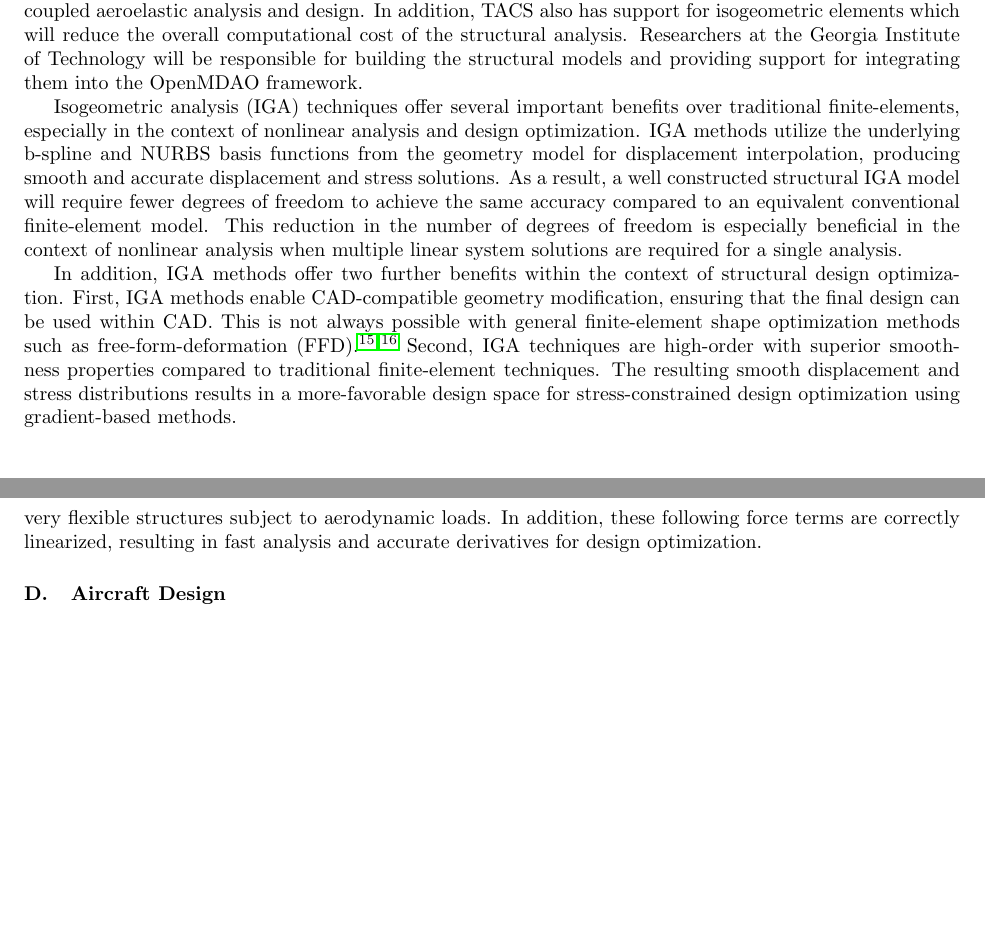
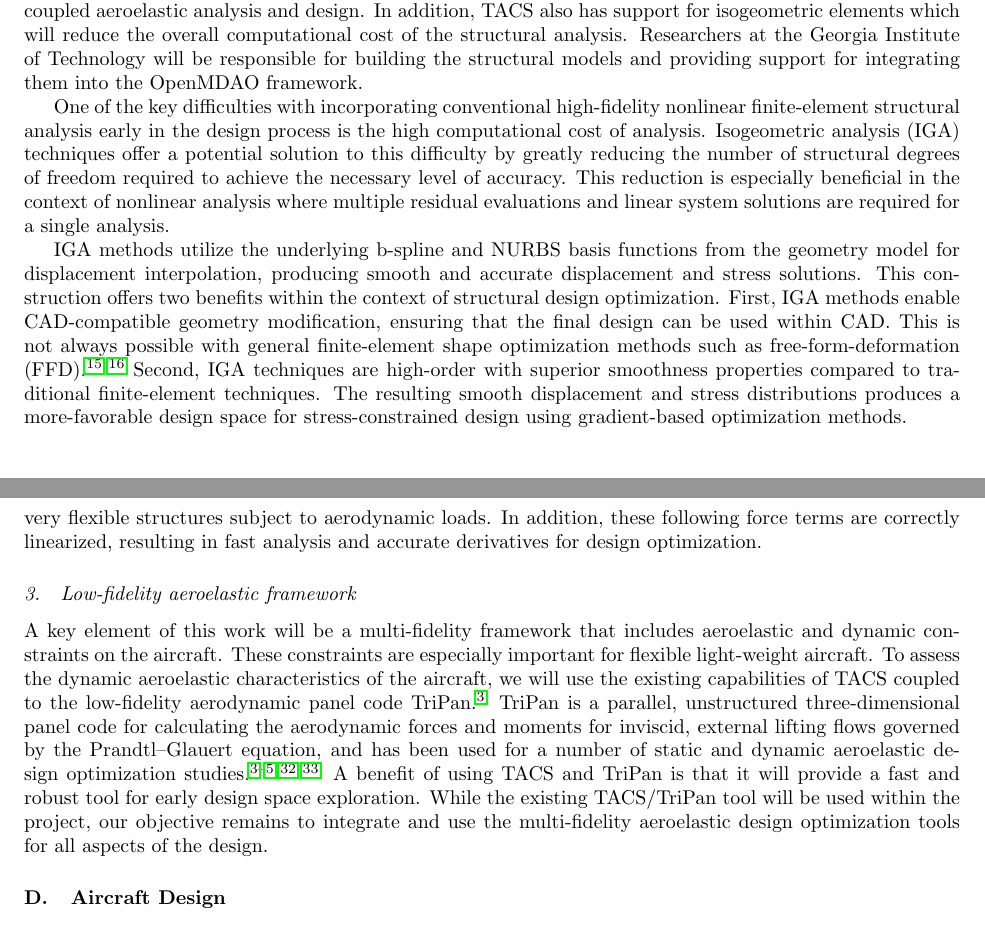
Before and after one commit to JustinSGray/Seedling2015, a LaTeX paper (proposal.tex): two parts of pages 8 and 11 of 38, joined at a grey line, cut so that both start at the same text, the shorter picture padded with empty space. Compiled offline with pdfLaTeX.

Commit message:
modified intro to add stronger statements about IGA/added brief tripan description

```diff
--- a/proposal.tex
+++ b/proposal.tex
@@ -338,30 +338,30 @@ of Technology will be responsible for building the structural models
 and providing support for integrating them into the OpenMDAO
 framework.
 
-Isogeometric analysis (IGA) techniques offer several important
-benefits over traditional finite-elements, especially in the context
-of nonlinear analysis and design optimization. IGA methods utilize the
-underlying b-spline and NURBS basis functions from the geometry model
-for displacement interpolation, producing smooth and accurate
-displacement and stress solutions. As a result, a well constructed
-structural IGA model will require fewer degrees of freedom to achieve
-the same accuracy compared to an equivalent conventional
-finite-element model. This reduction in the number of degrees of
-freedom is especially beneficial in the context of nonlinear analysis
-when multiple linear system solutions are required for a single
-analysis.
+One of the key difficulties with incorporating conventional
+high-fidelity nonlinear finite-element structural analysis early in
+the design process is the high computational cost of
+analysis. Isogeometric analysis (IGA) techniques offer a potential
+solution to this difficulty by greatly reducing the number of
+structural degrees of freedom required to achieve the necessary level
+of accuracy. This reduction is especially beneficial in the context of
+nonlinear analysis where multiple residual evaluations and linear
+system solutions are required for a single analysis.
 
-In addition, IGA methods offer two further benefits within the context
-of structural design optimization. First, IGA methods enable
-CAD-compatible geometry modification, ensuring that the final design
-can be used within CAD. This is not always possible with general
-finite-element shape optimization methods such as
-free-form-deformation (FFD)~\cite{Sederberg:1986:FFD,
-  Kenway:2010:CAD}.  Second, IGA techniques are high-order with
-superior smoothness properties compared to traditional finite-element
-techniques. The resulting smooth displacement and stress distributions
-results in a more-favorable design space for stress-constrained design
-optimization using gradient-based methods.
+IGA methods utilize the underlying b-spline and NURBS basis functions
+from the geometry model for displacement interpolation, producing
+smooth and accurate displacement and stress solutions.  This
+construction offers two benefits within the context of structural
+design optimization. First, IGA methods enable CAD-compatible geometry
+modification, ensuring that the final design can be used within
+CAD. This is not always possible with general finite-element shape
+optimization methods such as free-form-deformation
+(FFD)~\cite{Sederberg:1986:FFD, Kenway:2010:CAD}.  Second, IGA
+techniques are high-order with superior smoothness properties compared
+to traditional finite-element techniques. The resulting smooth
+displacement and stress distributions produces a more-favorable design
+space for stress-constrained design using gradient-based optimization
+methods.
 
 \subsubsection{Nonlinear structural modeling}
 
@@ -538,6 +538,28 @@ analyzing very flexible structures subject to aerodynamic loads. In
 addition, these following force terms are correctly linearized,
 resulting in fast analysis and accurate derivatives for design
 optimization.
+
+\subsubsection{Low-fidelity aeroelastic framework}
+
+A key element of this work will be a multi-fidelity framework that
+includes aeroelastic and dynamic constraints on the aircraft.  These
+constraints are especially important for flexible light-weight
+aircraft.  To assess the dynamic aeroelastic characteristics of the
+aircraft, we will use the existing capabilities of TACS coupled to the
+low-fidelity aerodynamic panel code
+TriPan~\cite{Kennedy:2014:tacs-tripan}. TriPan is a parallel,
+unstructured three-dimensional panel code for calculating the
+aerodynamic forces and moments for inviscid, external lifting flows
+governed by the Prandtl--Glauert equation, and has been used for a
+number of static and dynamic aeroelastic design optimization
+studies~\cite{Kennedy:2014:tacs-tripan, Kennedy:2012:CMC,
+  Kennedy:2013:SDM, Kennedy:2014:High-aspect-ratio,
+  Kennedy:2014:Aviation}. A benefit of using TACS and TriPan is that
+it will provide a fast and robust tool for early design space
+exploration. While the existing TACS/TriPan tool will be used within
+the project, our objective remains to integrate and use the
+multi-fidelity aeroelastic design optimization tools for all aspects
+of the design.
 
 
     % \subsection{Structural Dynamics Modeling (Glenn/AeroVelo)}
```
Also changed, not shown: references.bib (+17 -0 lines).
